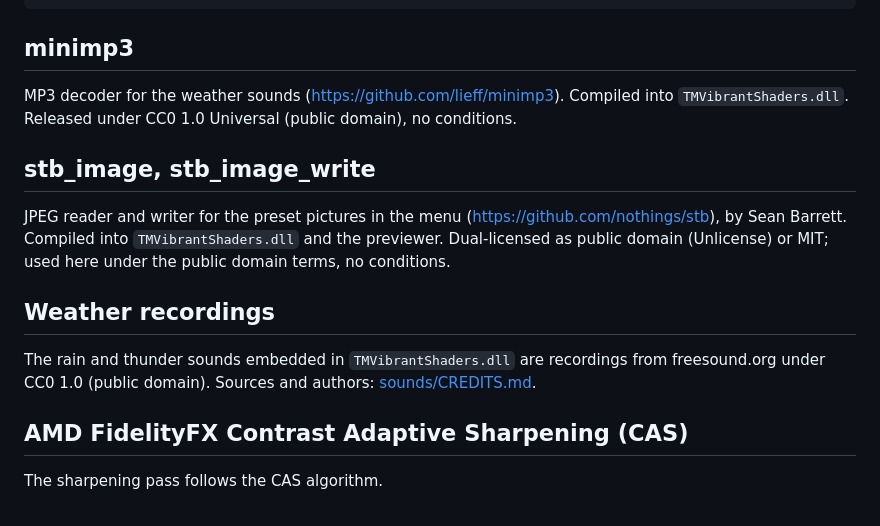
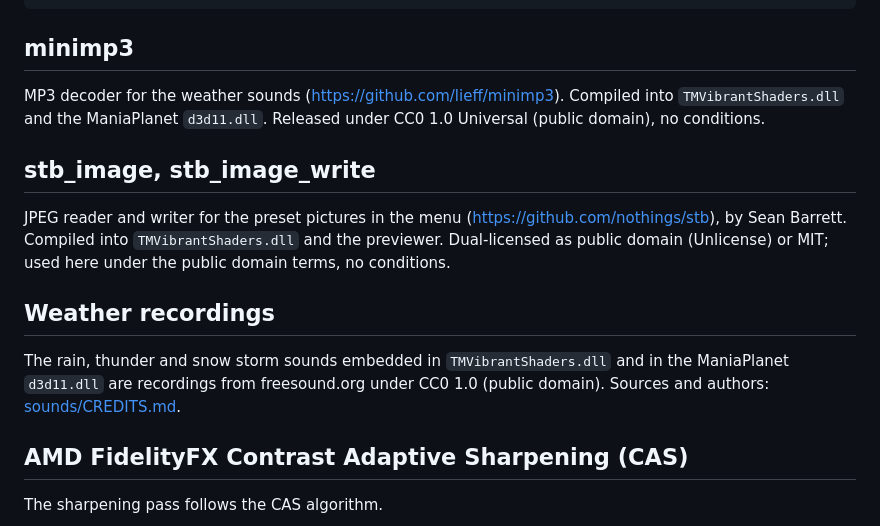
Before and after one commit to cheatoskar/TM-Vibrant-Shaders, a Markdown page: THIRD_PARTY_NOTICES.md, the part around the change. Drawn GitHub-style.

Commit message:
Third-party notices: the snow storm sound, and the ManiaPlanet DLL carries the sounds too
Co-Authored-By: Claude Opus 5.5 <noreply@anthropic.com>

```diff
--- a/THIRD_PARTY_NOTICES.md
+++ b/THIRD_PARTY_NOTICES.md
@@ -32,7 +32,7 @@ SOFTWARE.
 
 ## minimp3
 
-MP3 decoder for the weather sounds (https://github.com/lieff/minimp3). Compiled into `TMVibrantShaders.dll`. Released under CC0 1.0 Universal (public domain), no conditions.
+MP3 decoder for the weather sounds (https://github.com/lieff/minimp3). Compiled into `TMVibrantShaders.dll` and the ManiaPlanet `d3d11.dll`. Released under CC0 1.0 Universal (public domain), no conditions.
 
 ## stb_image, stb_image_write
 
@@ -40,7 +40,7 @@ JPEG reader and writer for the preset pictures in the menu (https://github.com/n
 
 ## Weather recordings
 
-The rain and thunder sounds embedded in `TMVibrantShaders.dll` are recordings from freesound.org under CC0 1.0 (public domain). Sources and authors: [sounds/CREDITS.md](sounds/CREDITS.md).
+The rain, thunder and snow storm sounds embedded in `TMVibrantShaders.dll` and in the ManiaPlanet `d3d11.dll` are recordings from freesound.org under CC0 1.0 (public domain). Sources and authors: [sounds/CREDITS.md](sounds/CREDITS.md).
 
 ## AMD FidelityFX Contrast Adaptive Sharpening (CAS)
 
```
